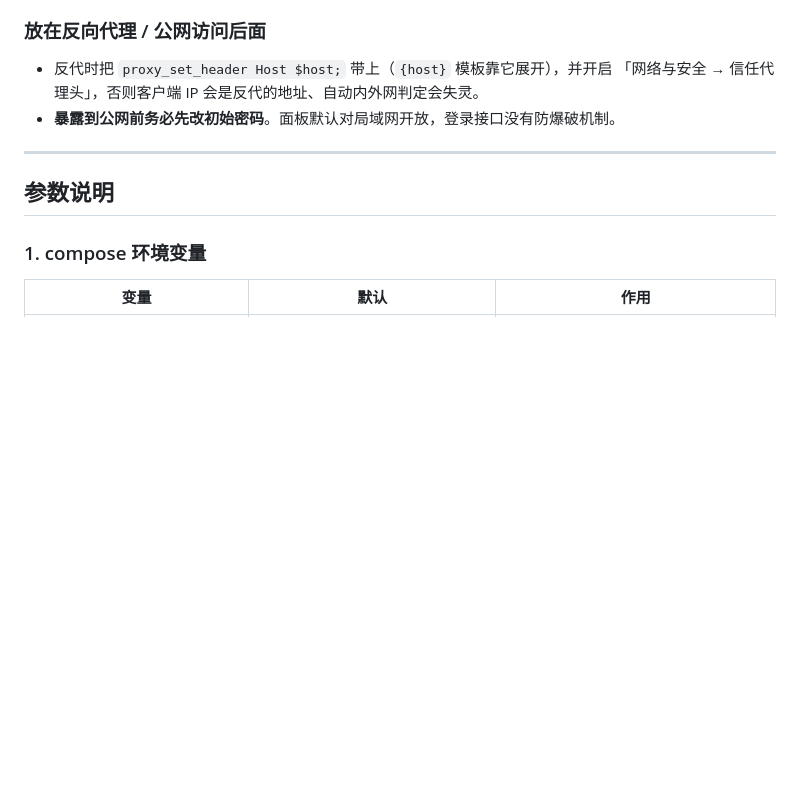
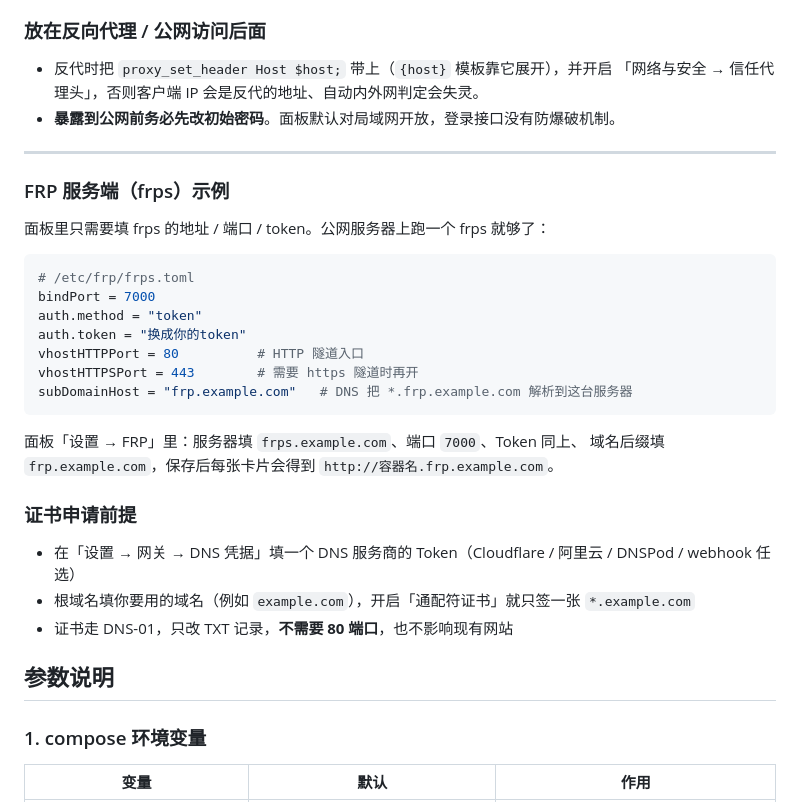
Before and after one commit to yuwancumian2009/NavPage, a Markdown page: README.md, the part around the change. Drawn GitHub-style; blank space fills up the shorter version.

Commit message:
docs: frps 示例配置与证书申请前提

````diff
--- a/README.md
+++ b/README.md
@@ -256,6 +256,29 @@ docker run -d --name navpage -p 8095:8080 \
 
 ---
 
+### FRP 服务端（frps）示例
+
+面板里只需要填 frps 的地址 / 端口 / token。公网服务器上跑一个 frps 就够了：
+
+```toml
+# /etc/frp/frps.toml
+bindPort = 7000
+auth.method = "token"
+auth.token = "换成你的token"
+vhostHTTPPort = 80          # HTTP 隧道入口
+vhostHTTPSPort = 443        # 需要 https 隧道时再开
+subDomainHost = "frp.example.com"   # DNS 把 *.frp.example.com 解析到这台服务器
+```
+
+面板「设置 → FRP」里：服务器填 `frps.example.com`、端口 `7000`、Token 同上、
+域名后缀填 `frp.example.com`，保存后每张卡片会得到 `http://容器名.frp.example.com`。
+
+### 证书申请前提
+
+- 在「设置 → 网关 → DNS 凭据」填一个 DNS 服务商的 Token（Cloudflare / 阿里云 / DNSPod / webhook 任选）
+- 根域名填你要用的域名（例如 `example.com`），开启「通配符证书」就只签一张 `*.example.com`
+- 证书走 DNS-01，只改 TXT 记录，**不需要 80 端口**，也不影响现有网站
+
 ## 参数说明
 
 ### 1. compose 环境变量
````
